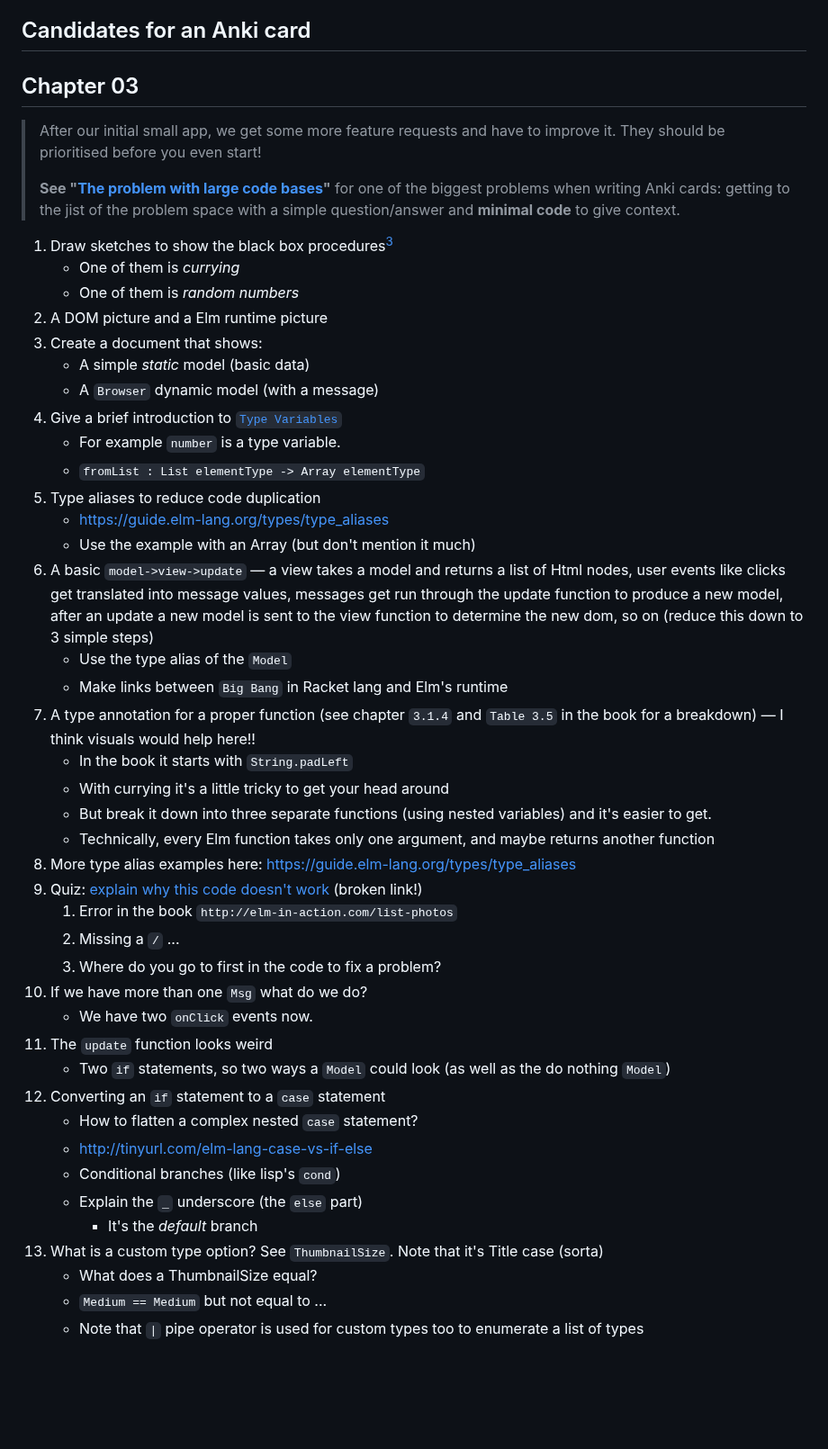
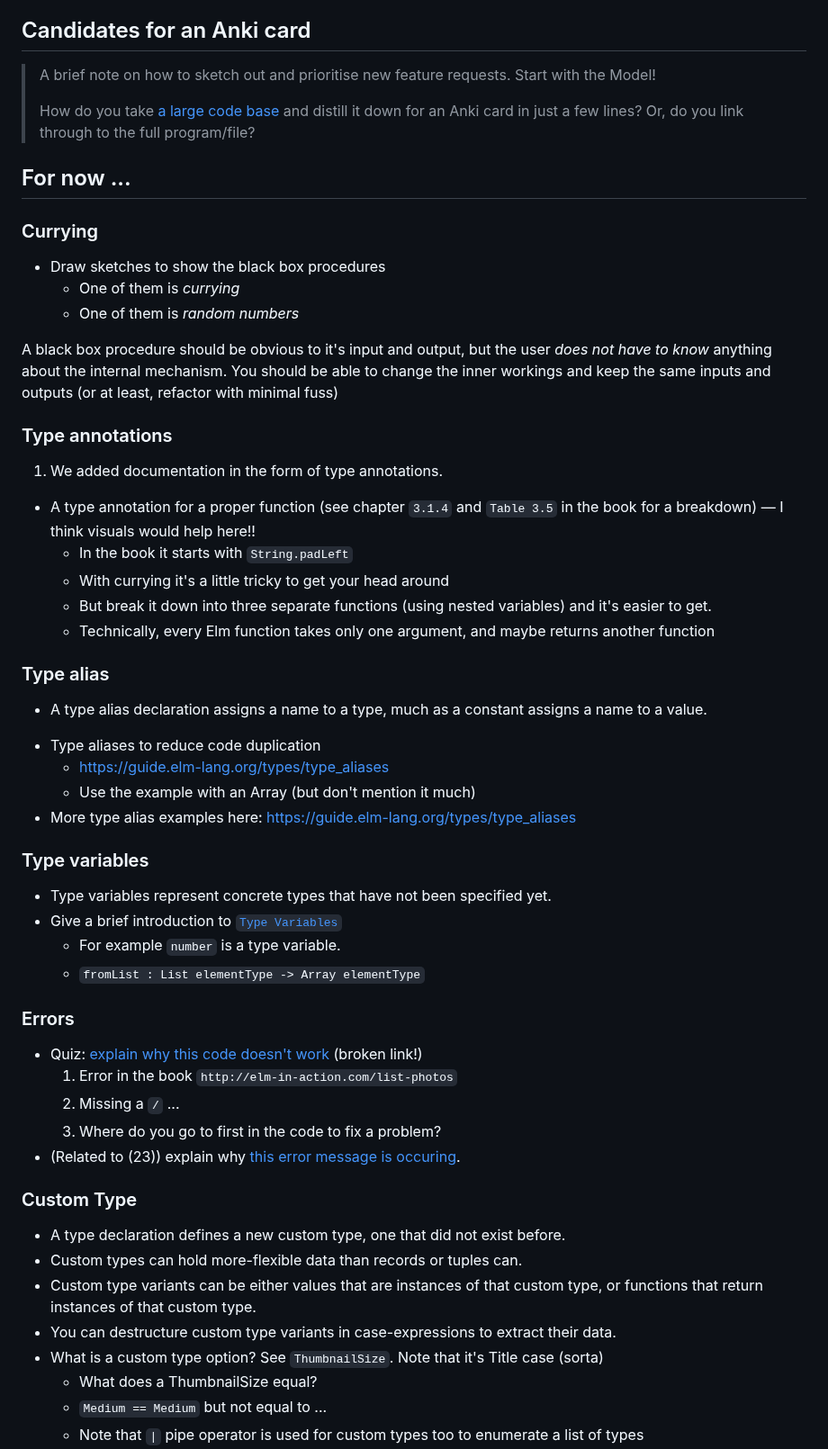
Before and after one commit to badlydrawnrob/elm-playground, a Markdown page: elm-in-action/README.md, the part around one of its changes. Shown at 90% size. GitHub-like rendering; blank space fills up the shorter version.

Commit message:
Reorganise notes into groups

```diff
--- a/elm-in-action/README.md
+++ b/elm-in-action/README.md
@@ -36,49 +36,63 @@ Looking back at some of the [Racket lang challenges](https://github.com/badlydra
 
 ## Candidates for an Anki card
 
-## Chapter 03
+> A brief note on how to sketch out and prioritise new feature requests. Start with the Model!
+>
+> How do you take [a large code base](https://github.com/badlydrawnrob/elm-playground/issues/12) and distill it down for an Anki card in just a few lines? Or, do you link through to the full program/file?
 
-> After our initial small app, we get some more feature requests and have to improve it. They should be prioritised before you even start!
->
-> **See "[The problem with large code bases](https://github.com/badlydrawnrob/elm-playground/issues/12)"** for one of the biggest problems when writing Anki cards: getting to the jist of the problem space with a simple question/answer and **minimal code** to give context.
+## For now ...
 
-1. Draw sketches to show the black box procedures[^4]
+### Currying
+
+- Draw sketches to show the black box procedures
     - One of them is _currying_
     - One of them is _random numbers_
-2. A DOM picture and a Elm runtime picture
-3. Create a document that shows:
-    - A simple _static_ model (basic data)
-    - A `Browser` dynamic model (with a message)
-4. Give a brief introduction to [`Type Variables`](http://tinyurl.com/elm-lang-type-variables)
-    - For example `number` is a type variable.
-    - `fromList : List elementType -> Array elementType`
-5. Type aliases to reduce code duplication
-    - https://guide.elm-lang.org/types/type_aliases
-    - Use the example with an Array (but don't mention it much)
-6. A basic `model->view->update` — a view takes a model and returns a list of Html nodes, user events like clicks get translated into message values, messages get run through the update function to produce a new model, after an update a new model is sent to the view function to determine the new dom, so on (reduce this down to 3 simple steps)
-    - Use the type alias of the `Model`
-    - Make links between `Big Bang` in Racket lang and Elm's runtime
-7. A type annotation for a proper function (see chapter `3.1.4` and `Table 3.5` in the book for a breakdown) — I think visuals would help here!!
+
+A black box procedure should be obvious to it's input and output, but the user _does not have to know_ anything about the internal mechanism. You should be able to change the inner workings and keep the same inputs and outputs (or at least, refactor with minimal fuss)
+
+### Type annotations
+
+1. We added documentation in the form of type annotations.
+
+- A type annotation for a proper function (see chapter `3.1.4` and `Table 3.5` in the book for a breakdown) — I think visuals would help here!!
     - In the book it starts with `String.padLeft`
     - With currying it's a little tricky to get your head around
     - But break it down into three separate functions (using nested variables) and it's easier to get.
     - Technically, every Elm function takes only one argument, and maybe returns another function
-8. More type alias examples here: https://guide.elm-lang.org/types/type_aliases
-9. Quiz: [explain why this code doesn't work](https://ellie-app.com/q7sGdX6wLfsa1) (broken link!)
+
+### Type alias
+
+- A type alias declaration assigns a name to a type, much as a constant assigns a name to a value.
+* Type aliases to reduce code duplication
+    - https://guide.elm-lang.org/types/type_aliases
+    - Use the example with an Array (but don't mention it much)
+* More type alias examples here: https://guide.elm-lang.org/types/type_aliases
+
+### Type variables
+
+- Type variables represent concrete types that have not been specified yet.
+- Give a brief introduction to [`Type Variables`](http://tinyurl.com/elm-lang-type-variables)
+    - For example `number` is a type variable.
+    - `fromList : List elementType -> Array elementType`
+
+### Errors
+
+* Quiz: [explain why this code doesn't work](https://ellie-app.com/q7sGdX6wLfsa1) (broken link!)
     1. Error in the book `http://elm-in-action.com/list-photos`
     2. Missing a `/` ...
     3. Where do you go to first in the code to fix a problem?
-10. If we have more than one `Msg` what do we do?
-    - We have two `onClick` events now.
-11. The `update` function looks weird
-    - Two `if` statements, so two ways a `Model` could look (as well as the do nothing `Model`)
-12. Converting an `if` statement to a `case` statement
-    - How to flatten a complex nested `case` statement?
-    - http://tinyurl.com/elm-lang-case-vs-if-else
-    - Conditional branches (like lisp's `cond`)
-    - Explain the `_` underscore (the `else` part)
-        - It's the _default_ branch
-13. What is a custom type option? See `ThumbnailSize`. Note that it's Title case (sorta)
+* (Related to (23)) explain why [this error message is occuring](https://ellie-app.com/q8kbndhqGX2a1).
+
+
+
+
+### Custom Type
+
+- A type declaration defines a new custom type, one that did not exist before.
+- Custom types can hold more-flexible data than records or tuples can.
+- Custom type variants can be either values that are instances of that custom type, or functions that return instances of that custom type.
+- You can destructure custom type variants in case-expressions to extract their data.
+- What is a custom type option? See `ThumbnailSize`. Note that it's Title case (sorta)
     - What does a ThumbnailSize equal?
     - `Medium == Medium` but not equal to ...
     - Note that `|` pipe operator is used for custom types too to enumerate a list of types
```
Also changed, not shown: other parts of elm-in-action/README.md (+103 -38 lines).
